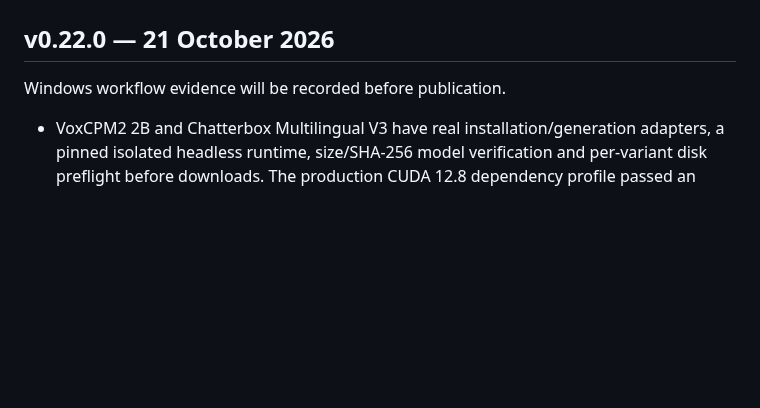
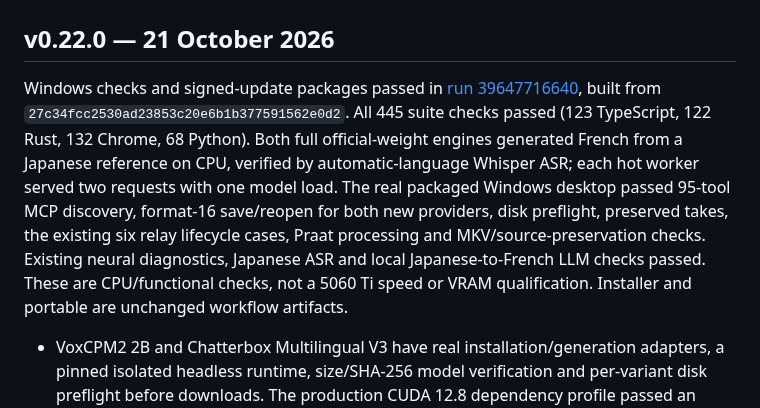
Before and after one commit to jontechlabs/ai-dubbing-studio, a Markdown page: VALIDATION.md, the part around the change. GitHub-like rendering; blank space fills up the shorter version.

Commit message:
Publish verified v0.22.0 Windows update manifest [skip ci]

```diff
--- a/VALIDATION.md
+++ b/VALIDATION.md
@@ -2,7 +2,7 @@
 
 ## v0.22.0 — 21 October 2026
 
-Windows workflow evidence will be recorded before publication.
+Windows checks and signed-update packages passed in [run 39647716640](https://github.com/jontechlabs/ai-dubbing-studio/actions/runs/39647716640), built from `27c34fcc2530ad23853c20e6b1b377591562e0d2`. All 445 suite checks passed (123 TypeScript, 122 Rust, 132 Chrome, 68 Python). Both full official-weight engines generated French from a Japanese reference on CPU, verified by automatic-language Whisper ASR; each hot worker served two requests with one model load. The real packaged Windows desktop passed 95-tool MCP discovery, format-16 save/reopen for both new providers, disk preflight, preserved takes, the existing six relay lifecycle cases, Praat processing and MKV/source-preservation checks. Existing neural diagnostics, Japanese ASR and local Japanese-to-French LLM checks passed. These are CPU/functional checks, not a 5060 Ti speed or VRAM qualification. Installer and portable are unchanged workflow artifacts.
 
 - VoxCPM2 2B and Chatterbox Multilingual V3 have real installation/generation adapters, a pinned isolated headless runtime, size/SHA-256 model verification and per-variant disk preflight before downloads. The production CUDA 12.8 dependency profile passed an actual local import probe for both engine classes.
 - Shared per-line/batch settings persist in format 16. Validators, native disk reload and packaged MCP checks cover the new providers; Chatterbox rejects unsupported semantic mood/regional accent controls. Existing takes remain intact.
```
Also changed, not shown: docs/screenshots/chatterbox-model-fr.png (added), docs/screenshots/voxcpm2-fr.png (added), 1 other file.
